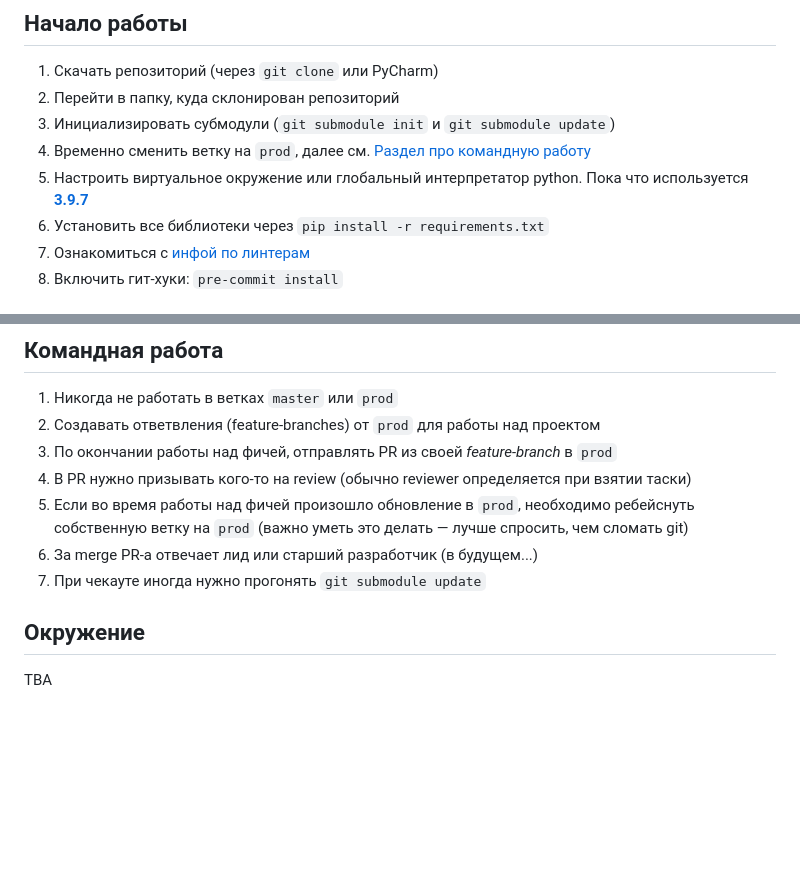
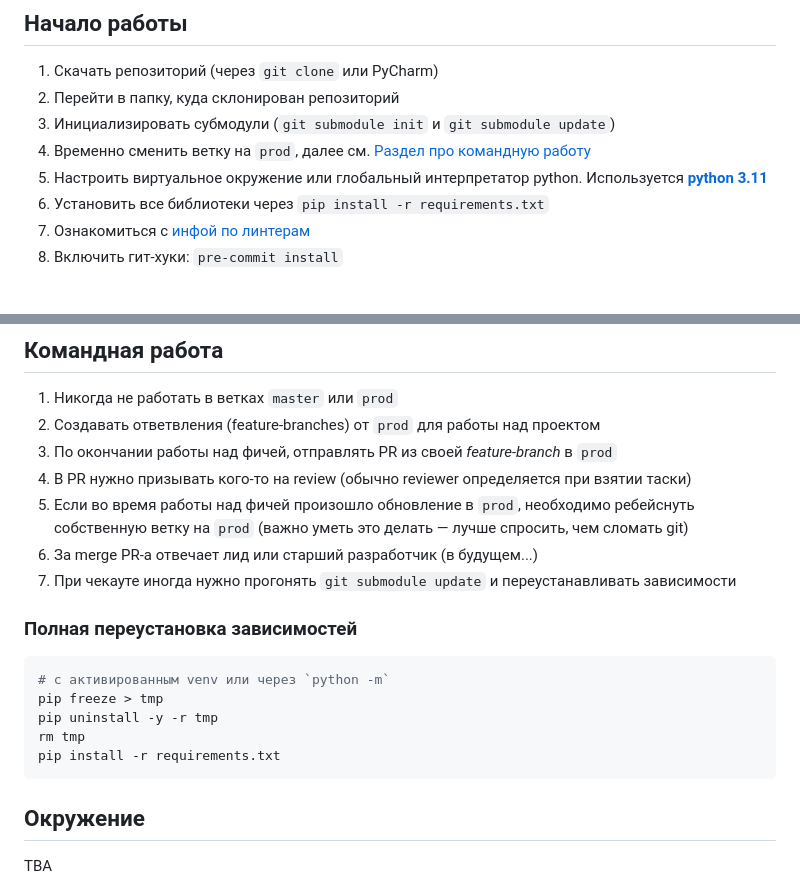
Before and after one commit to xi-effect/xi.backend, a Markdown page: README.md, 2 parts joined by grey strips. GitHub-like rendering; blank space fills up the shorter version.

Commit message:
doc: update readme for python 3.11

````diff
--- a/README.md
+++ b/README.md
@@ -5,7 +5,7 @@
 2. Перейти в папку, куда склонирован репозиторий
 3. Инициализировать субмодули (`git submodule init` и `git submodule update`)
 4. Временно сменить ветку на `prod`, далее см. [Раздел про командную работу](#Командная-работа)
-5. Настроить виртуальное окружение или глобальный интерпретатор python. Пока что используется [**3.9.7**](https://www.python.org/downloads/release/python-397/)
+5. Настроить виртуальное окружение или глобальный интерпретатор python. Используется [**python 3.11**](https://www.python.org/downloads/release/python-311/)
 6. Установить все библиотеки через `pip install -r requirements.txt`
 7. Ознакомиться с [инфой по линтерам](https://github.com/xi-effect/xieffect-backend/pull/133)
 8. Включить гит-хуки: `pre-commit install`
@@ -32,7 +32,16 @@
 4. В PR нужно призывать кого-то на review (обычно reviewer определяется при взятии таски)
 5. Если во время работы над фичей произошло обновление в `prod`, необходимо ребейснуть собственную ветку на `prod` (важно уметь это делать — лучше спросить, чем сломать git)
 6. За merge PR-а отвечает лид или старший разработчик (в будущем...)
-7. При чекауте иногда нужно прогонять `git submodule update`
+7. При чекауте иногда нужно прогонять `git submodule update` и переустанавливать зависимости
+
+### Полная переустановка зависимостей
+```sh
+# с активированным venv или через `python -m`
+pip freeze > tmp
+pip uninstall -y -r tmp
+rm tmp
+pip install -r requirements.txt
+```
 
 ## Окружение
 TBA
````
